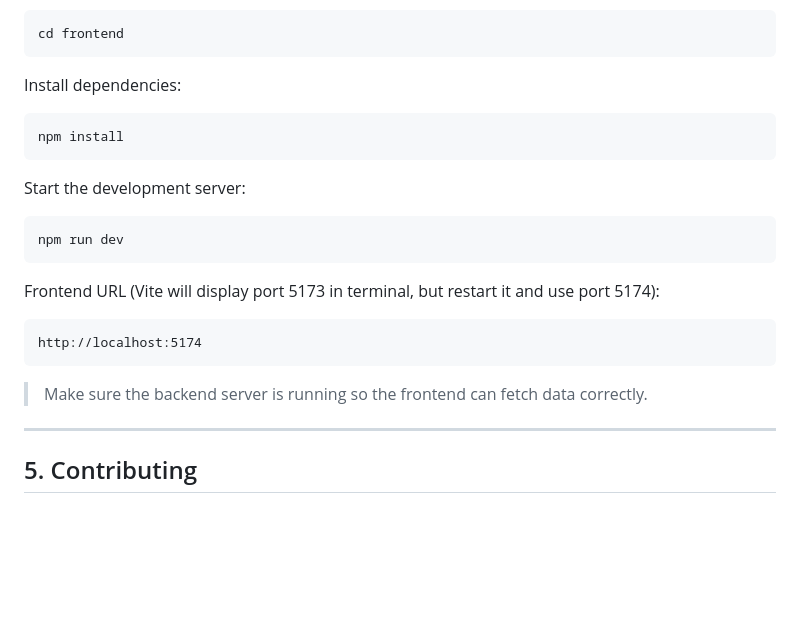
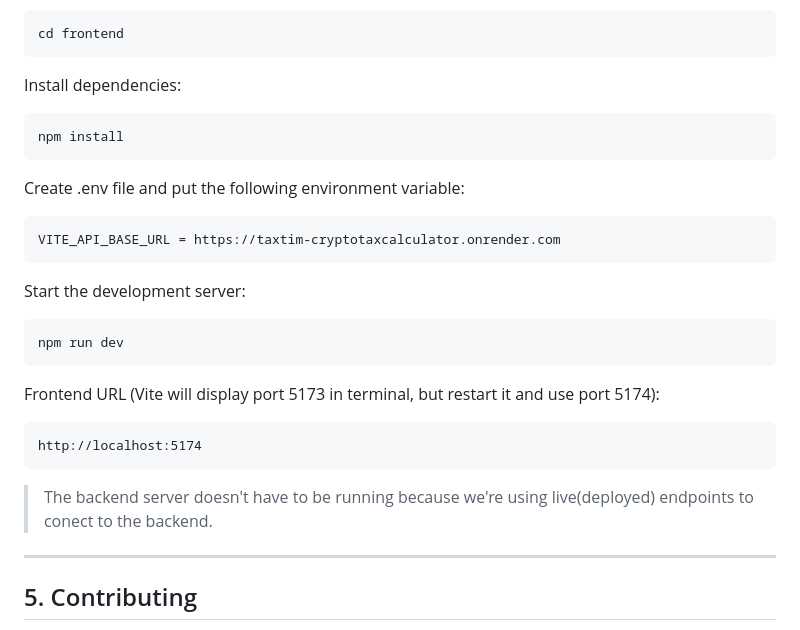
Before and after one commit to tshegofatsoseane/TaxTim-CryptoTaxCalculator, a Markdown page: README.md, the part around the change. GitHub-like rendering; blank space fills up the shorter version.

````diff
--- a/README.md
+++ b/README.md
@@ -173,6 +173,11 @@ Install dependencies:
 npm install
 ```
 
+Create .env file and put the following environment variable:
+```bash
+VITE_API_BASE_URL = https://taxtim-cryptotaxcalculator.onrender.com
+```
+
 Start the development server:
 
 ```bash
@@ -185,7 +190,7 @@ Frontend URL (Vite will display port 5173 in terminal, but restart it and use po
 http://localhost:5174
 ```
 
-> Make sure the backend server is running so the frontend can fetch data correctly.
+> The backend server doesn't have to be running because we're using live(deployed) endpoints to conect to the backend.
 
 ---
 
````
